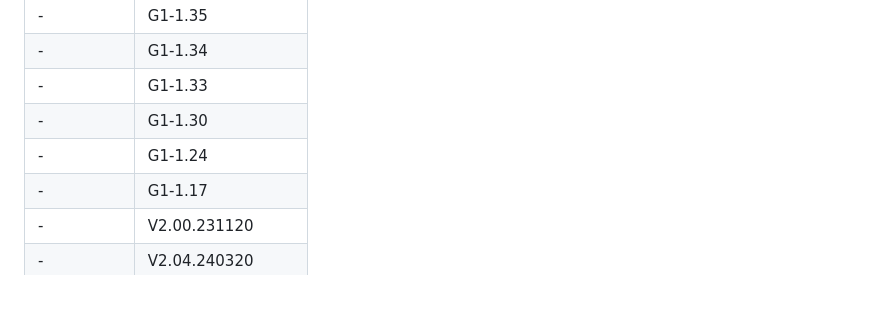
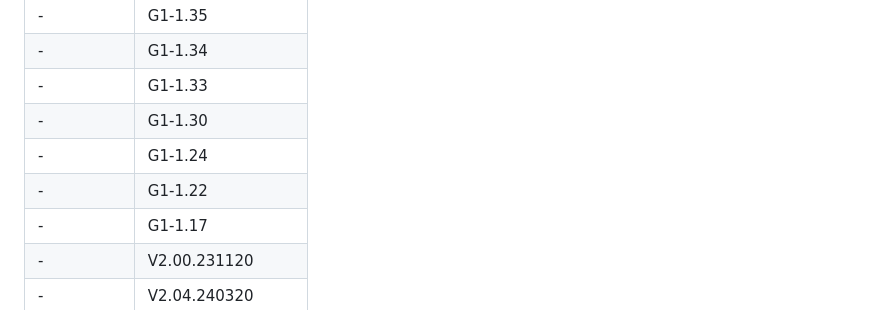
Before and after one commit to Seph29/Lumos-G1, a Markdown page: README.md, the part around the change. Rendered like a GitHub page.

```diff
--- a/README.md
+++ b/README.md
@@ -101,6 +101,7 @@ This app modifies critical system partitions on the INNIOASIS G1 (boot and syste
 | -        | G1-1.33      |
 | -        | G1-1.30      |
 | -        | G1-1.24      |
+| -        | G1-1.22      |
 | -        | G1-1.17      |
 | -        | V2.00.231120 |
 | -        | V2.04.240320 |
```
